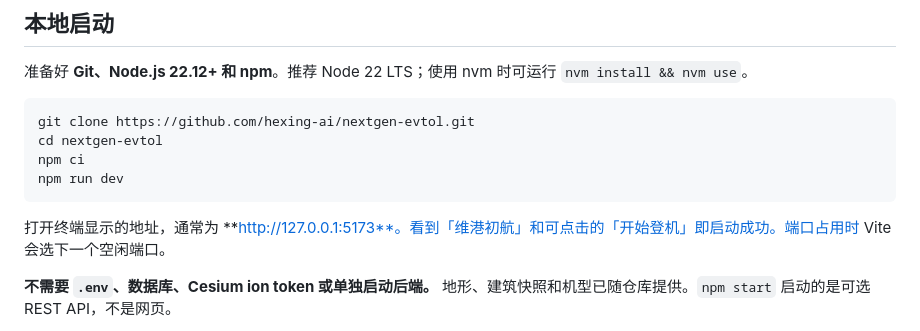
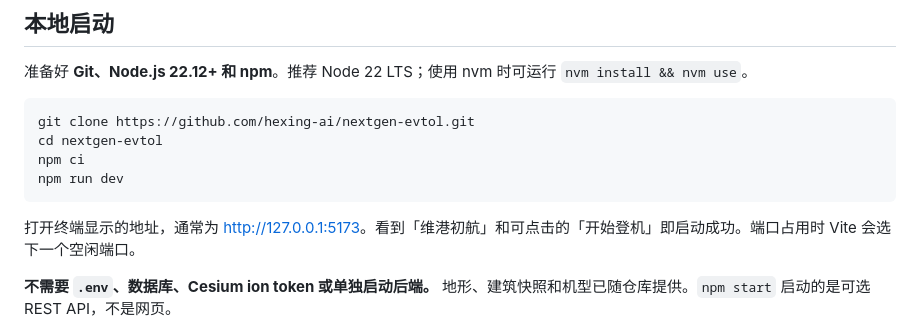
Before and after one commit to hexing-ai/nextgen-evtol, a Markdown page: README.md, the part around the change. Rendered like a GitHub page.

````diff
--- a/README.md
+++ b/README.md
@@ -50,7 +50,7 @@ npm ci
 npm run dev
 ```
 
-打开终端显示的地址，通常为 **http://127.0.0.1:5173**。看到「维港初航」和可点击的「开始登机」即启动成功。端口占用时 Vite 会选下一个空闲端口。
+打开终端显示的地址，通常为 [http://127.0.0.1:5173](http://127.0.0.1:5173)。看到「维港初航」和可点击的「开始登机」即启动成功。端口占用时 Vite 会选下一个空闲端口。
 
 **不需要 `.env`、数据库、Cesium ion token 或单独启动后端。** 地形、建筑快照和机型已随仓库提供。`npm start` 启动的是可选 REST API，不是网页。
 
````
Also changed, not shown: README.en.md (+1 -1 lines).
